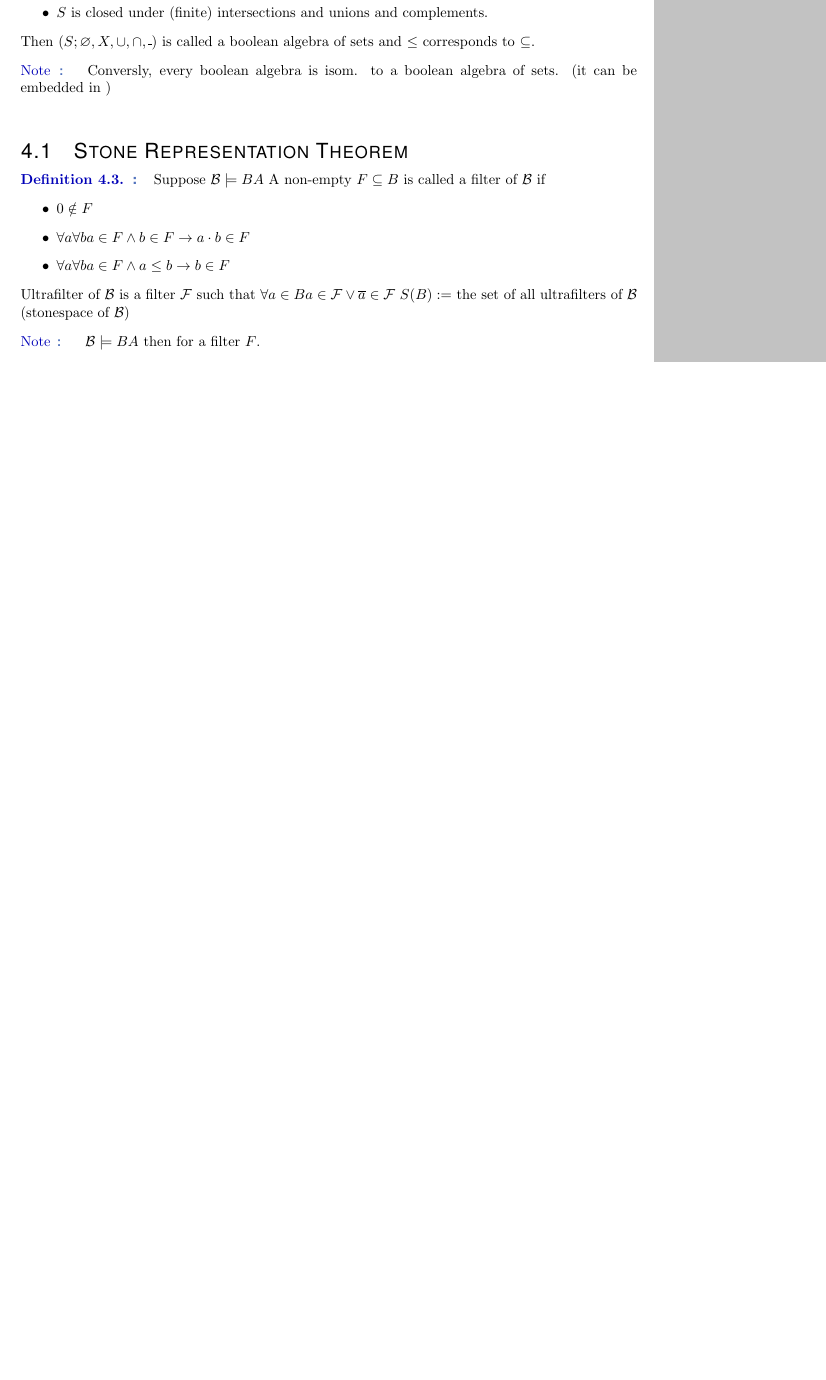
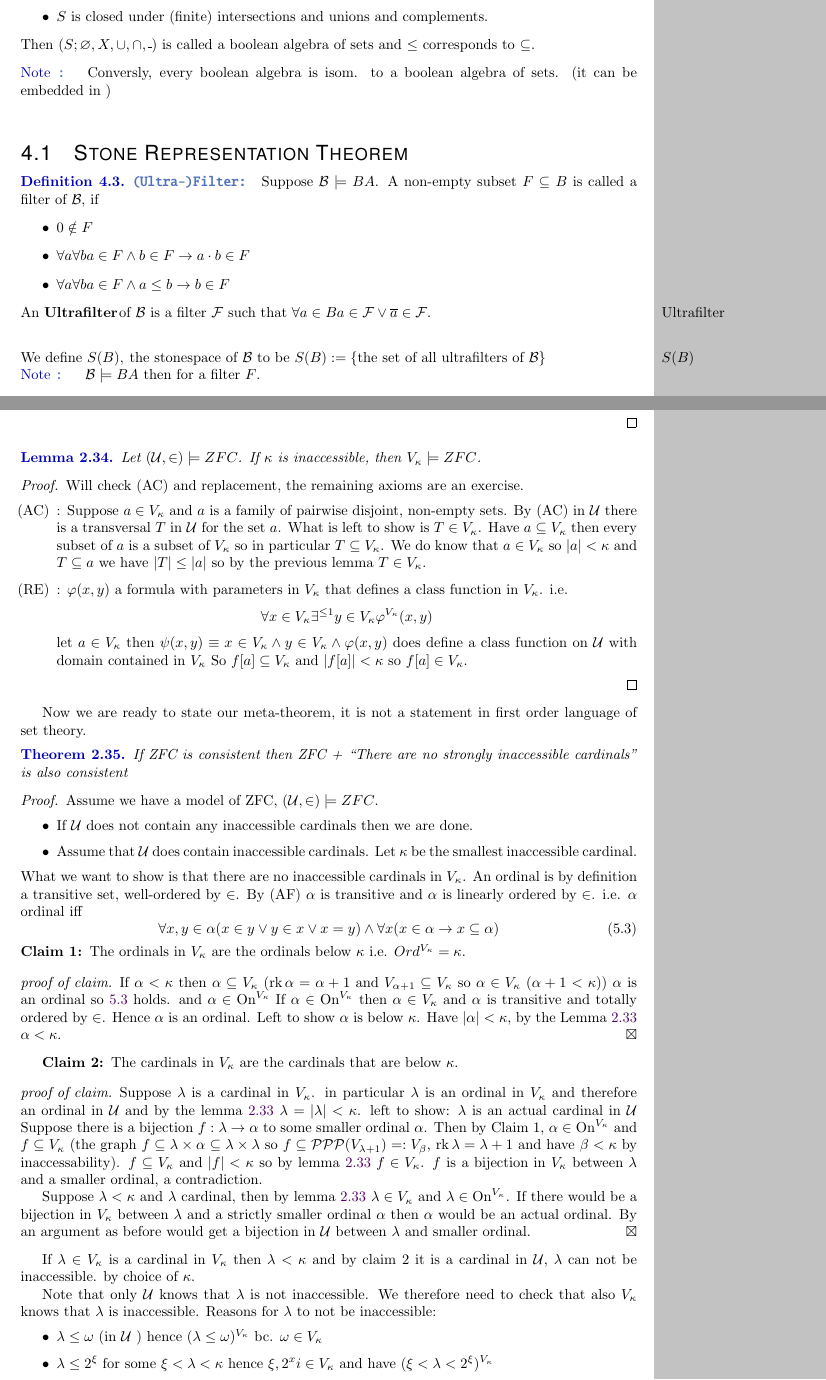
Before and after one commit to NxanIT/Logic_notes_2024W, a LaTeX thesis (lecture_notes.tex, which reads BooleanAlgebra.tex, SetTheory.tex): part of page 44 of 68 before the commit and two parts of pages 44 and 64 of 69 after it, the two joined at a grey line, cut so that both start at the same text, the shorter picture padded with empty space. Compiled offline with pdfLaTeX.

Commit message:
lecture2025-01-23

```diff
--- a/BooleanAlgebra.tex
+++ b/BooleanAlgebra.tex
@@ -50,15 +50,18 @@ In this notion the supremum and infimum of two elements are equal to
 }
 \note{}{Conversly, every boolean algebra is isom. to a boolean algebra of sets. (it can be embedded in )}
 \section{Stone Representation Theorem}
-\defin{}{Suppose $\mathcal{B}\models BA$ A non-empty $F\subseteq B$ is called a filter of $\mathcal{B}$ if
+\defin{(Ultra-)Filter}{Suppose $\mathcal{B}\models BA$. A non-empty subset $F\subseteq B$ is called a filter of $\mathcal{B}$, if
 \begin{itemize}
     \item $0\notin F$
     \item $\forall a \forall b a\in F \land b\in F \to a\cdot b\in F$
     \item $\forall a \forall b a\in F \land a \leq b \to b\in F$
 \end{itemize}
-Ultrafilter of $\mathcal{B}$ is a filter $\mathcal{F}$ such that $\forall a\in B a\in \mathcal{F} \lor \overline{a}\in \mathcal{F}$
-$S(B) \defeq$ the set of all ultrafilters of $\mathcal{B}$ (stonespace of $\mathcal{B}$)
+An \imp{Ultrafilter}of $\mathcal{B}$ is a filter $\mathcal{F}$ such that $\forall a\in B a\in \mathcal{F} \lor \overline{a}\in \mathcal{F}$.\\
+
 }
+\noindent We define $S(B)$,\outernote{$S(B)$}the stonespace of $\mathcal{B}$ to be
+$S(B) \defeq\{\text{the set of all ultrafilters of $\mathcal{B}$} \}$
+
 \note{}{
     $\mathcal{B}\models BA$ then for a filter $F$.
     \begin{enumerate}
--- a/SetTheory.tex
+++ b/SetTheory.tex
@@ -1107,3 +1107,6 @@ A cardinal $\kappa$ is called inaccessible if $\kappa > \omega$ and $\kappa $ is
 
 It suffices to say $\forall \lambda<\omega 2^\lambda <\kappa$
 Suppose now that $(\mathcal{U}, \in)\models ZFC$
+\lemma{}{\label{lem:inacc1}
+    If $\kappa$ is an inaccessible cardinal, then $|V_\kappa| = \kappa$. Moreover
+    for every $a\subseteq V_\kappa$ we have $a\in V_\kappa$ iff $|a|<\kappa$
@@ -1133,3 +1133,87 @@ Suppose now that $(\mathcal{U}, \in)\models ZFC$
         Exercise.
     \end{itemize}
 }
+
+%23.01.2025
+
+
+\lemma{}{Let $(\mathcal{U},\in)\models ZFC$. If $\kappa$ is inaccessible, then $V_\kappa\models ZFC$.}{
+    Will check (AC) and replacement, the remaining axioms are an exercise.
+    \begin{itemize}
+        \item[(AC)]: Suppose $a\in V_\kappa$ and $a$ is a family of pairwise disjoint, non-empty sets.
+            By (AC) in $\mathcal{U}$ there is a transversal $T$ in $\mathcal{U}$ for the set $a$. What is
+            left to show is $T\in V_\kappa$.
+            Have $a\subseteq V_\kappa$ then every subset of $a$ is a subset of $V_\kappa$ so in particular
+            $T\subseteq V_\kappa$.
+            We do know that $a\in V_\kappa$ so $|a|<\kappa$ and $T\subseteq a$ we have $|T|\leq |a|$ so by
+            the previous lemma $T\in V_\kappa$.
+        \item[(RE)]: $\varphi(x,y)$ a formula with parameters in $V_\kappa$ that defines a class function in
+            $V_\kappa$. i.e. $$\forall x\in V_\kappa \exists^{\leq 1} y\in
+            V_\kappa \varphi^{V_\kappa}(x,y)$$
+            let $a\in V_\kappa$ then $\psi(x,y) \equiv x\in V_\kappa \land y\in V_\kappa \land \varphi(x,y)$
+            does define a class function on $\mathcal{U}$ with domain contained in $V_\kappa$
+            %TODO check class and on cal(U)
+            So $f[a]\subseteq V_\kappa$ and $ |f[a]|<\kappa$ so $f[a]\in V_\kappa$.
+    \end{itemize}
+}
+Now we are ready to state our meta-theorem, it is not a statement in first order language of set theory.
+\thm{}{
+    If ZFC is consistent then ZFC + ``There are no strongly inaccessible cardinals'' is also consistent
+}{
+    Assume we have a model of ZFC, $(\mathcal{U},\in)\models ZFC$.
+    \begin{itemize}
+        \item If $\mathcal{U}$ does not contain any inaccessible cardinals then we are done.
+        \item Assume that $\mathcal{U}$ does contain inaccessible cardinals. Let $\kappa$ be the smallest inaccessible cardinal.
+    \end{itemize}
+    What we want to show is that there are no inaccessible cardinals in $V_\kappa$.
+    An ordinal is by definition a transitive set, well-ordered by $\in$.
+    By (AF) $\alpha$ is transitive and $\alpha$ is linearly ordered by $\in$.
+    i.e. $\alpha$ ordinal iff
+    \begin{equation}\label{equation:ordinal}
+        \forall x,y \in \alpha (x\in y \lor y\in x \lor x=y)
+    \land \forall x(x\in \alpha \to x\subseteq \alpha)
+    \end{equation}
+    \textbf{Claim 1: }The ordinals in $V_\kappa$ are the ordinals below
+    $\kappa$ i.e. $Ord^{V_\kappa}=\kappa$.\\
+    \begin{claimproof}
+        If $\alpha<\kappa$ then $\alpha\subseteq V_\kappa$ ($\rk \alpha = \alpha+1$ and $V_{\alpha+1}
+        \subseteq V_\kappa$ so $\alpha\in V_\kappa$ ($\alpha+1<\kappa$)) $\alpha$ is an ordinal so \ref
+        {equation:ordinal} holds. and $\alpha\in \On^{V_\kappa}$
+        If $\alpha\in \On^{V_\kappa}$ then $\alpha\in V_\kappa$ and $\alpha$ is transitive and totally
+        ordered by $\in$.
+        % TODO check: All elements of $\alpha$ are elements of $V_\kappa$.
+        Hence $\alpha$ is an ordinal. Left to show $\alpha$ is below $\kappa$.
+        Have $|\alpha|<\kappa$,
+        by the Lemma \ref{lem:inacc1} $\alpha<\kappa$.
+    \end{claimproof}
+    \textbf{Claim 2: }The cardinals in $V_\kappa$ are the cardinals that are below $\kappa$.\\
+    \begin{claimproof}
+        Suppose $\lambda$ is a cardinal in $V_\kappa$. in particular $\lambda$ is an ordinal in $V_\kappa$
+        and therefore an ordinal in $\mathcal{U}$ and by the lemma \ref{lem:inacc1} $\lambda = |\lambda|
+        <\kappa$.
+        left to show: $\lambda$ is an actual cardinal in $\mathcal{U}$
+        Suppose there is a bijection $f:\lambda\to \alpha$ to some smaller ordinal $\alpha$. Then by
+        Claim 1, $\alpha\in \On^{V_\kappa}$ and $f\subseteq V_\kappa$ (the graph $f\subseteq \lambda\times
+        \alpha\subseteq \lambda \times \lambda$ so $f\subseteq \mathcal{P}\mathcal{P}\mathcal{P}(V_{\lambda
+        +1})\eqdef V_\beta$, $\rk \lambda = \lambda+1$ and have $\beta<\kappa$ by inaccessability).
+        $f\subseteq V_\kappa$ and $|f|<\kappa$ so by lemma \ref{lem:inacc1} $f\in V_\kappa$.
+        $f$ is a bijection in $V_\kappa$ between $\lambda$ and a smaller ordinal, a contradiction.
+
+        Suppose $\lambda<\kappa$ and $\lambda$ cardinal, then by lemma \ref{lem:inacc1} $\lambda\in V_\kappa$ and $\lambda\in \On^{V_\kappa}$.
+        If there would be a bijection in $V_\kappa$ between $\lambda$ and a strictly smaller ordinal
+        $\alpha$ then $\alpha$ would be an actual ordinal. By an argument as before would get a bijection in
+        $\mathcal{U}$ between $\lambda$ and smaller ordinal.
+    \end{claimproof}
+    If $\lambda\in V_\kappa$ is a cardinal in $V_\kappa$ then $\lambda<\kappa$ and by claim 2 it is a cardinal in $\mathcal{U}$, $\lambda$ can not be inaccessible. by choice of $\kappa$.
+
+    Note that only $\mathcal{U}$ knows that $\lambda$ is not inaccessible. We therefore need to check that also $V_\kappa$ knows that $\lambda$ is inaccessible.
+    Reasons for $\lambda$ to not be inaccessible:
+    \begin{itemize}
+        \item $\lambda\leq \omega$ (in $\mathcal{U}$ ) hence $(\lambda\leq \omega)^{V_\kappa}$ bc. $\omega\in V_\kappa$
+        \item $\lambda\leq 2^\xi$ for some $\xi <\lambda<\kappa$ hence
+        $\xi,2^xi\in V_\kappa$ and have $(\xi<\lambda<2^\xi)^{V_\kappa}$
+        \item $\lambda$ is not regular, if we have a function $f:\alpha\to \lambda$ cofinal and $\alpha$ an ordinal $\alpha<\lambda$, then $\alpha\in V_\kappa$ hence $f\in V_\kappa$ then $\lambda$ is not regular in $V_\kappa$.
+    \end{itemize}
+}
+
+Note: $Ord^{V_\kappa}=\kappa$. but $Ord^{V_\kappa}$ is no set in $V_\kappa$.
--- a/lecture_notes.tex
+++ b/lecture_notes.tex
@@ -109,6 +109,7 @@
 \newcommand{\purplebf}[1]{\color{purple}\textbf{#1 }\color{black}}
 \newcommand{\graybf}[1]{\color{darkgray}\textbf{#1\hspace{4px}}\color{black}}
 \newcommand{\bigemph}[1]{\fontfamily{qag}\selectfont\color{darkgray}\textbf{#1 }\color{black}\normalfont}
+\newcommand{\imp}[1]{\textbf{#1}\outernote{#1}\hspace{-3px}}
 
 \newcommand{\defeq}{\vcentcolon=}
 \newcommand{\eqdef}{=\vcentcolon}
@@ -173,6 +174,7 @@
 \newcommand{\outernote}[1]{
     \marginpar[\raggedleft #1]{\raggedright #1}%\marginpar[\raggedright #1]{\raggedleft #1}%
     \addcontentsline{otf}{section}{#1}
+    \hspace{-6px}
 }
 
 %\newtheorem{notes}[]{Bemerkung}
```
Also changed, not shown: FirstOrderLogic.tex (+9 -9 lines), lecture_notes.otf, lecture_notes.pdf, SetTheory.tex (3 more changed lines), 8 other files.
